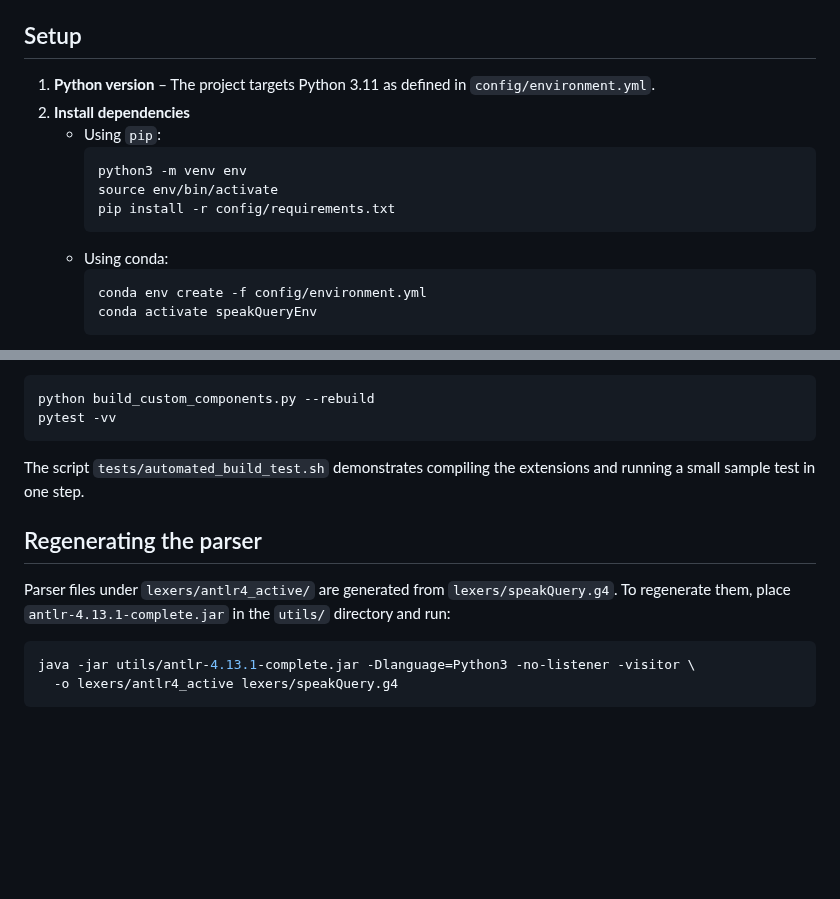
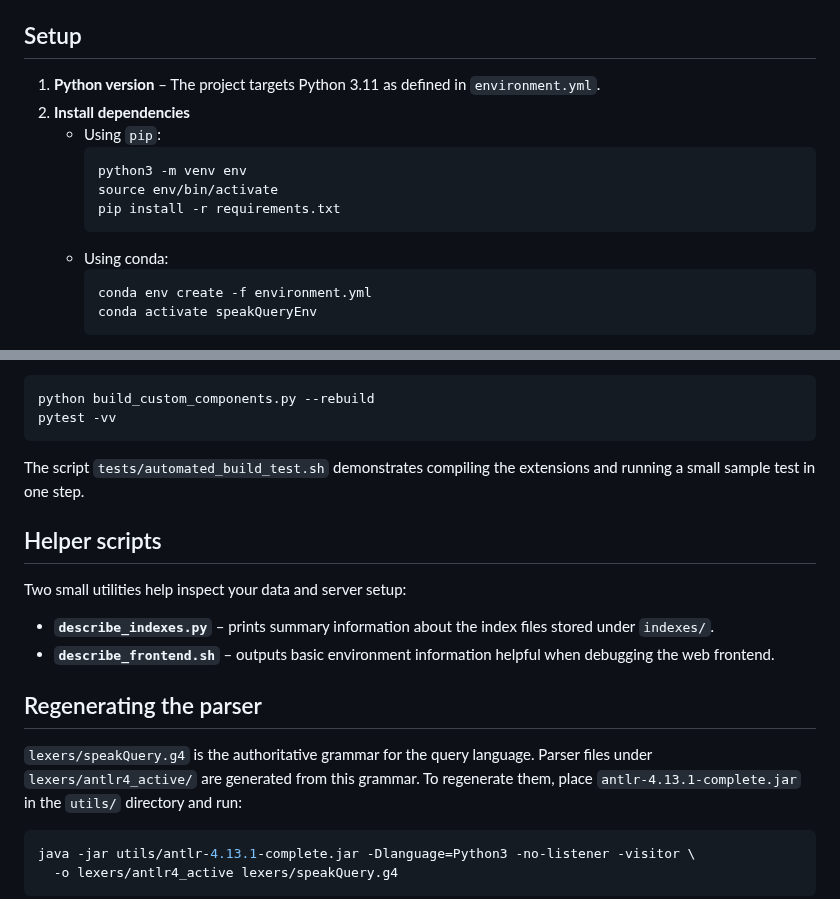
Before and after one commit to 13alvone/speakQuery, a Markdown page: README.md, 2 parts joined by grey strips. Rendered like a GitHub page; blank space fills up the shorter version.

Commit message:
Update docs for environment setup and helper tools

````diff
--- a/README.md
+++ b/README.md
@@ -11,17 +11,17 @@ SpeakQuery is an experimental search and ingestion engine. The system processes
 
 ## Setup
 
-1. **Python version** – The project targets Python 3.11 as defined in `config/environment.yml`.
+1. **Python version** – The project targets Python 3.11 as defined in `environment.yml`.
 2. **Install dependencies**
    - Using `pip`:
      ```bash
      python3 -m venv env
      source env/bin/activate
-     pip install -r config/requirements.txt
+     pip install -r requirements.txt
      ```
    - Using conda:
      ```bash
-     conda env create -f config/environment.yml
+     conda env create -f environment.yml
      conda activate speakQueryEnv
      ```
 3. **Required build tools**
@@ -60,9 +60,18 @@ pytest -vv
 ```
 The script `tests/automated_build_test.sh` demonstrates compiling the extensions and running a small sample test in one step.
 
+## Helper scripts
+
+Two small utilities help inspect your data and server setup:
+
+- **`describe_indexes.py`** – prints summary information about the index files
+  stored under `indexes/`.
+- **`describe_frontend.sh`** – outputs basic environment information helpful when
+  debugging the web frontend.
+
 ## Regenerating the parser
 
-Parser files under `lexers/antlr4_active/` are generated from `lexers/speakQuery.g4`.
+`lexers/speakQuery.g4` is the authoritative grammar for the query language. Parser files under `lexers/antlr4_active/` are generated from this grammar.
 To regenerate them, place `antlr-4.13.1-complete.jar` in the `utils/` directory and run:
 
 ```bash
````
